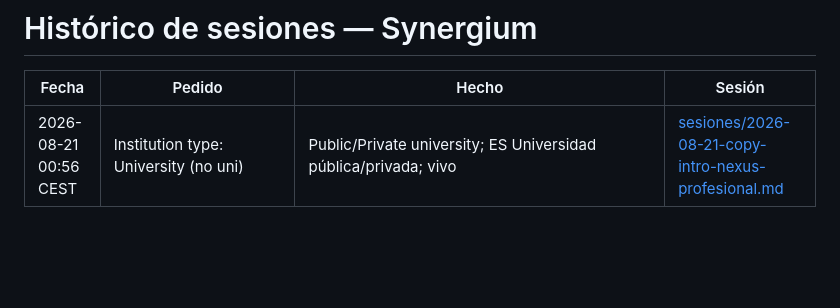
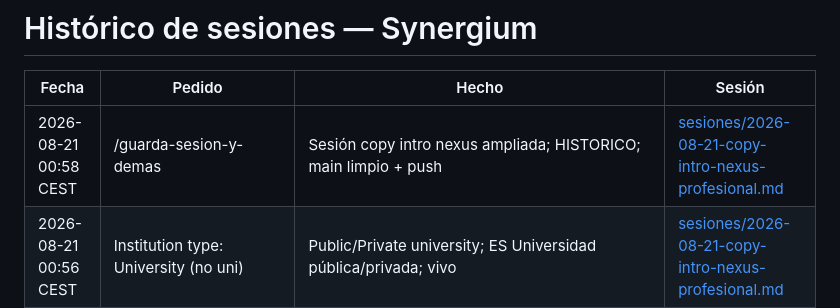
Before and after one commit to horacioeps/synergium, a Markdown page: HISTORICO.md, the part around the change. GitHub-like rendering; blank space fills up the shorter version.

```diff
--- a/HISTORICO.md
+++ b/HISTORICO.md
@@ -2,6 +2,7 @@
 
 | Fecha | Pedido | Hecho | Sesión |
 |-------|--------|-------|--------|
+| 2026-08-21 00:58 CEST | /guarda-sesion-y-demas | Sesión copy intro nexus ampliada; HISTORICO; main limpio + push | [sesiones/2026-08-21-copy-intro-nexus-profesional.md](sesiones/2026-08-21-copy-intro-nexus-profesional.md) |
 | 2026-08-21 00:56 CEST | Institution type: University (no uni) | Public/Private university; ES Universidad pública/privada; vivo | [sesiones/2026-08-21-copy-intro-nexus-profesional.md](sesiones/2026-08-21-copy-intro-nexus-profesional.md) |
 | 2026-08-21 00:54 CEST | Idiomas colaboración × nivel (intl) | english_for_collab → working_languages (8×3 + Other); vivo | [sesiones/2026-08-21-copy-intro-nexus-profesional.md](sesiones/2026-08-21-copy-intro-nexus-profesional.md) |
 | 2026-08-21 00:53 CEST | Other en intro_channel y selects con sentido | +collab_modality, share_with_match, english_for_collab; vivo | [sesiones/2026-08-21-copy-intro-nexus-profesional.md](sesiones/2026-08-21-copy-intro-nexus-profesional.md) |
```
Also changed, not shown: sesiones/2026-08-21-copy-intro-nexus-profesional.md (+6 -0 lines).
